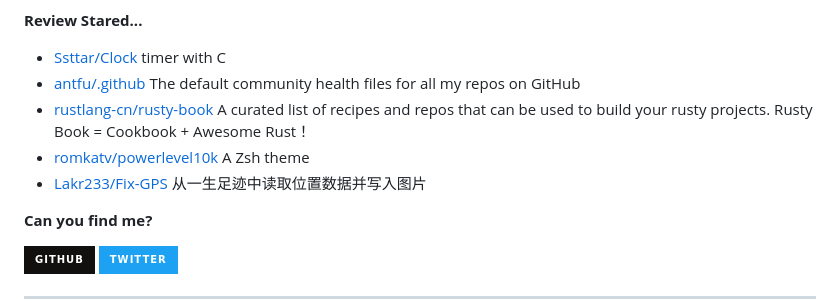
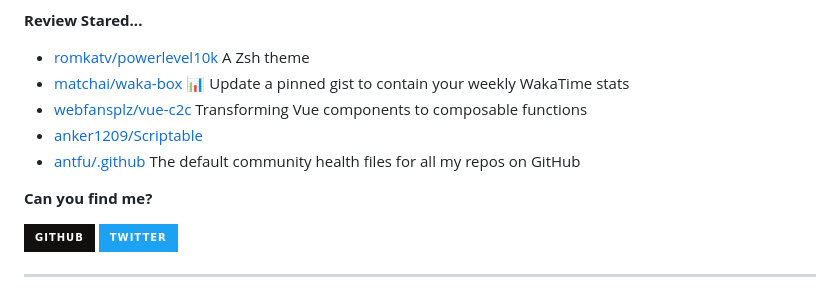
Before and after one commit to Zach677/Zach677, a Markdown page: readme.md, the part around one of its changes. GitHub-like rendering; badges without logos.

```diff
--- a/readme.md
+++ b/readme.md
@@ -77,7 +77,7 @@ Although my technology is poor now, it will slowly improve in the future.
 
 **Review Stared...**
 
-<ul><li><a href=https://github.com/Ssttar/Clock>Ssttar/Clock</a><span> timer with C</span></li><li><a href=https://github.com/antfu/.github>antfu/.github</a><span> The default community health files for all my repos on GitHub</span></li><li><a href=https://github.com/rustlang-cn/rusty-book>rustlang-cn/rusty-book</a><span> A curated list of recipes and repos that can be used to build your rusty projects. Rusty Book = Cookbook + Awesome Rust！</span></li><li><a href=https://github.com/romkatv/powerlevel10k>romkatv/powerlevel10k</a><span> A Zsh theme</span></li><li><a href=https://github.com/Lakr233/Fix-GPS>Lakr233/Fix-GPS</a><span> 从一生足迹中读取位置数据并写入图片</span></li></ul>
+<ul><li><a href=https://github.com/romkatv/powerlevel10k>romkatv/powerlevel10k</a><span> A Zsh theme</span></li><li><a href=https://github.com/matchai/waka-box>matchai/waka-box</a><span> 📊 Update a pinned gist to contain your weekly WakaTime stats</span></li><li><a href=https://github.com/webfansplz/vue-c2c>webfansplz/vue-c2c</a><span> Transforming Vue components to composable functions</span></li><li><a href=https://github.com/anker1209/Scriptable>anker1209/Scriptable</a></li><li><a href=https://github.com/antfu/.github>antfu/.github</a><span> The default community health files for all my repos on GitHub</span></li></ul>
 
 
 **Can you find me?**
```
Also changed, not shown: other parts of readme.md (+1 -1 lines).
